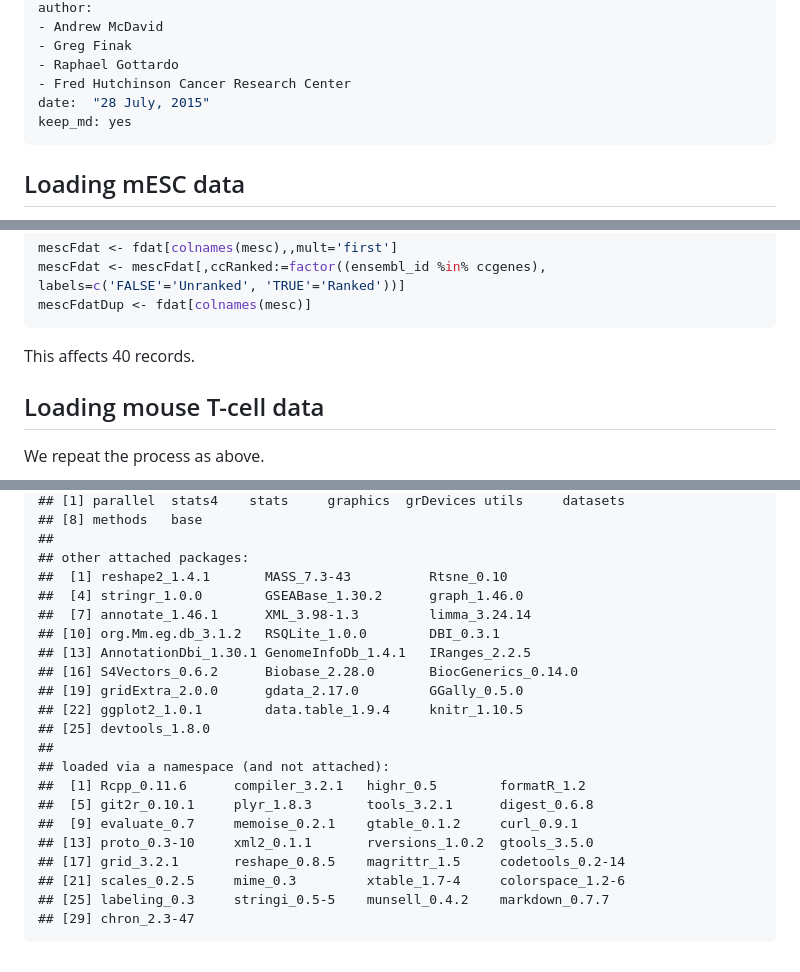
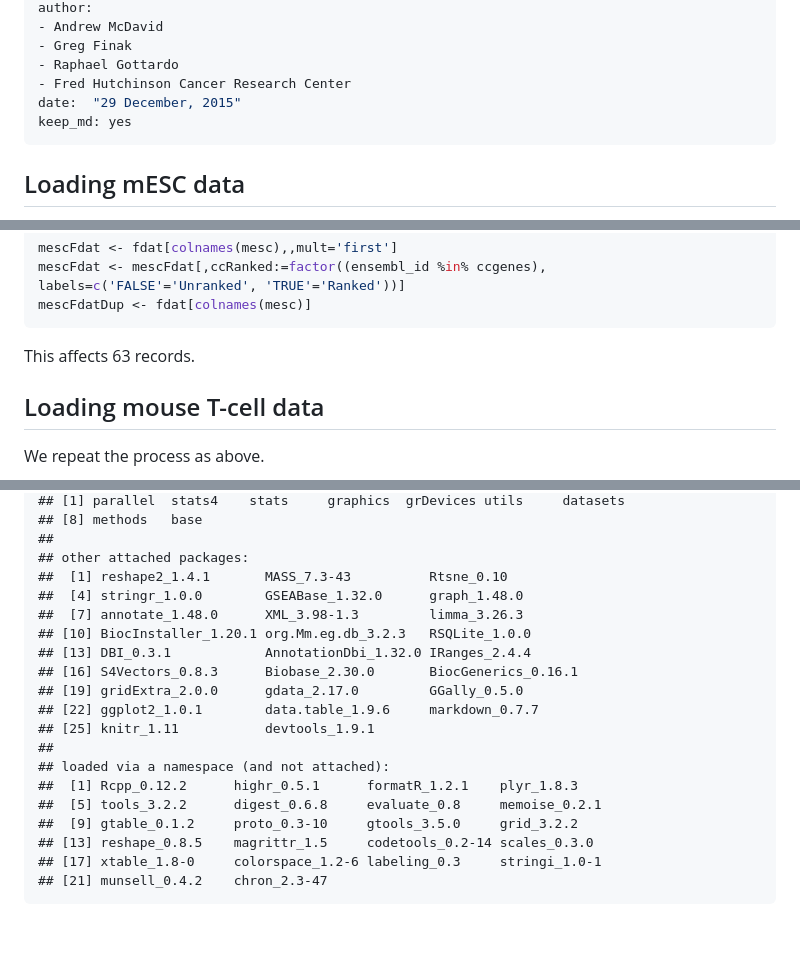
Before and after one commit to RGLab/BNCResponse, a Markdown page: BNCAnalysis.md, 3 parts joined by grey strips. Rendered like a GitHub page; blank space fills up the shorter version.

````diff
--- a/BNCAnalysis.md
+++ b/BNCAnalysis.md
@@ -7,7 +7,7 @@ author:
 - Greg Finak
 - Raphael Gottardo
 - Fred Hutchinson Cancer Research Center
-date:  "28 July, 2015"
+date:  "29 December, 2015"
 keep_md: yes
 ---
 <!-- using knitrBootstrap::knit_bootstrap -->
@@ -50,7 +50,7 @@ mescFdat <- fdat[colnames(mesc),,mult='first']
 mescFdat <- mescFdat[,ccRanked:=factor((ensembl_id %in% ccgenes), labels=c('FALSE'='Unranked', 'TRUE'='Ranked'))]
 mescFdatDup <- fdat[colnames(mesc)]
 ```
-This affects 40 records.
+This affects 63 records.
 
 ## Loading mouse T-cell data
 We repeat the process as above.
@@ -495,22 +475,20 @@ sessionInfo()
 ##
 ## other attached packages:
 ##  [1] reshape2_1.4.1       MASS_7.3-43          Rtsne_0.10
-##  [4] stringr_1.0.0        GSEABase_1.30.2      graph_1.46.0
-##  [7] annotate_1.46.1      XML_3.98-1.3         limma_3.24.14
-## [10] org.Mm.eg.db_3.1.2   RSQLite_1.0.0        DBI_0.3.1
-## [13] AnnotationDbi_1.30.1 GenomeInfoDb_1.4.1   IRanges_2.2.5
-## [16] S4Vectors_0.6.2      Biobase_2.28.0       BiocGenerics_0.14.0
+##  [4] stringr_1.0.0        GSEABase_1.32.0      graph_1.48.0
+##  [7] annotate_1.48.0      XML_3.98-1.3         limma_3.26.3
+## [10] BiocInstaller_1.20.1 org.Mm.eg.db_3.2.3   RSQLite_1.0.0
+## [13] DBI_0.3.1            AnnotationDbi_1.32.0 IRanges_2.4.4
+## [16] S4Vectors_0.8.3      Biobase_2.30.0       BiocGenerics_0.16.1
 ## [19] gridExtra_2.0.0      gdata_2.17.0         GGally_0.5.0
-## [22] ggplot2_1.0.1        data.table_1.9.4     knitr_1.10.5
-## [25] devtools_1.8.0
+## [22] ggplot2_1.0.1        data.table_1.9.6     markdown_0.7.7
+## [25] knitr_1.11           devtools_1.9.1
 ##
 ## loaded via a namespace (and not attached):
-##  [1] Rcpp_0.11.6      compiler_3.2.1   highr_0.5        formatR_1.2
-##  [5] git2r_0.10.1     plyr_1.8.3       tools_3.2.1      digest_0.6.8
-##  [9] evaluate_0.7     memoise_0.2.1    gtable_0.1.2     curl_0.9.1
-## [13] proto_0.3-10     xml2_0.1.1       rversions_1.0.2  gtools_3.5.0
-## [17] grid_3.2.1       reshape_0.8.5    magrittr_1.5     codetools_0.2-14
-## [21] scales_0.2.5     mime_0.3         xtable_1.7-4     colorspace_1.2-6
-## [25] labeling_0.3     stringi_0.5-5    munsell_0.4.2    markdown_0.7.7
-## [29] chron_2.3-47
+##  [1] Rcpp_0.12.2      highr_0.5.1      formatR_1.2.1    plyr_1.8.3
+##  [5] tools_3.2.2      digest_0.6.8     evaluate_0.8     memoise_0.2.1
+##  [9] gtable_0.1.2     proto_0.3-10     gtools_3.5.0     grid_3.2.2
+## [13] reshape_0.8.5    magrittr_1.5     codetools_0.2-14 scales_0.3.0
+## [17] xtable_1.8-0     colorspace_1.2-6 labeling_0.3     stringi_1.0-1
+## [21] munsell_0.4.2    chron_2.3-47
 ```
````
Also changed, not shown: other parts of BNCAnalysis.md (+77 -97 lines), figure/PCAforClusters-1.png, figure/TSNEforClusters-1.png, figure/plotTcpca-1.png, figure/plotmescpca-1.png, 3 other files.
